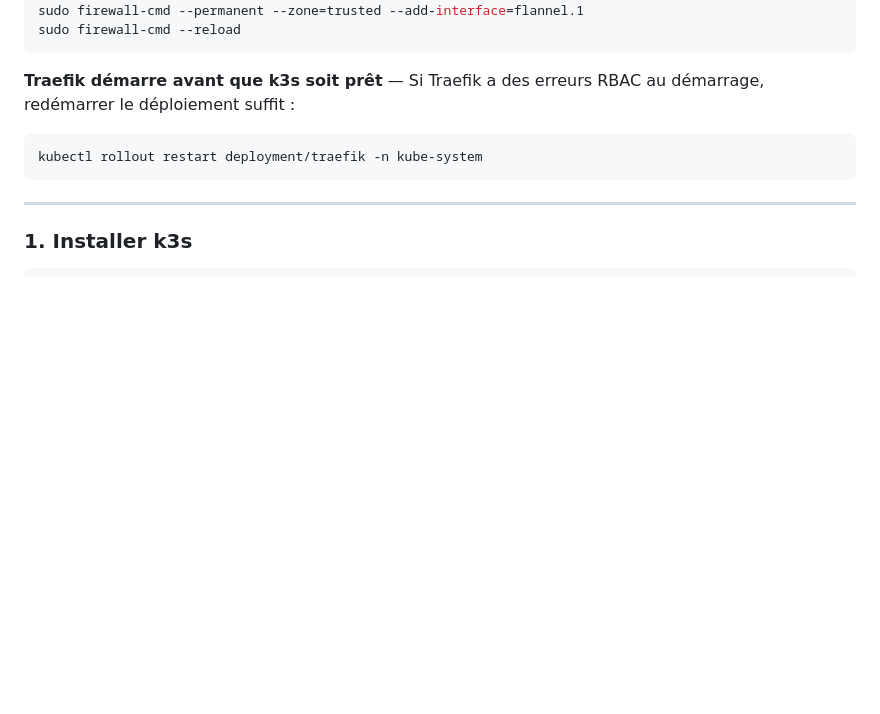
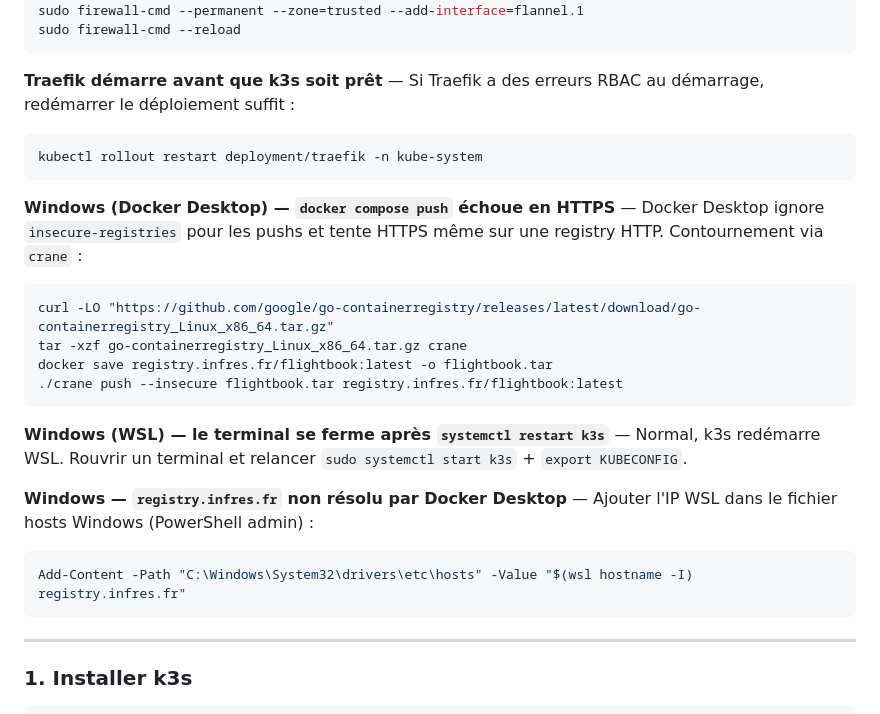
Before and after one commit to LaChevrenen/MicroService2, a Markdown page: README.md, the part around the change. Rendered like a GitHub page; blank space fills up the shorter version.

Commit message:
Document Windows-specific pitfalls in k8s README

````diff
--- a/README.md
+++ b/README.md
@@ -95,6 +95,21 @@ sudo firewall-cmd --reload
 kubectl rollout restart deployment/traefik -n kube-system
 ```
 
+**Windows (Docker Desktop) — `docker compose push` échoue en HTTPS** — Docker Desktop ignore `insecure-registries` pour les pushs et tente HTTPS même sur une registry HTTP. Contournement via `crane` :
+```bash
+curl -LO "https://github.com/google/go-containerregistry/releases/latest/download/go-containerregistry_Linux_x86_64.tar.gz"
+tar -xzf go-containerregistry_Linux_x86_64.tar.gz crane
+docker save registry.infres.fr/flightbook:latest -o flightbook.tar
+./crane push --insecure flightbook.tar registry.infres.fr/flightbook:latest
+```
+
+**Windows (WSL) — le terminal se ferme après `systemctl restart k3s`** — Normal, k3s redémarre WSL. Rouvrir un terminal et relancer `sudo systemctl start k3s` + `export KUBECONFIG`.
+
+**Windows — `registry.infres.fr` non résolu par Docker Desktop** — Ajouter l'IP WSL dans le fichier hosts Windows (PowerShell admin) :
+```powershell
+Add-Content -Path "C:\Windows\System32\drivers\etc\hosts" -Value "$(wsl hostname -I) registry.infres.fr"
+```
+
 ---
 
 ### 1. Installer k3s
````
